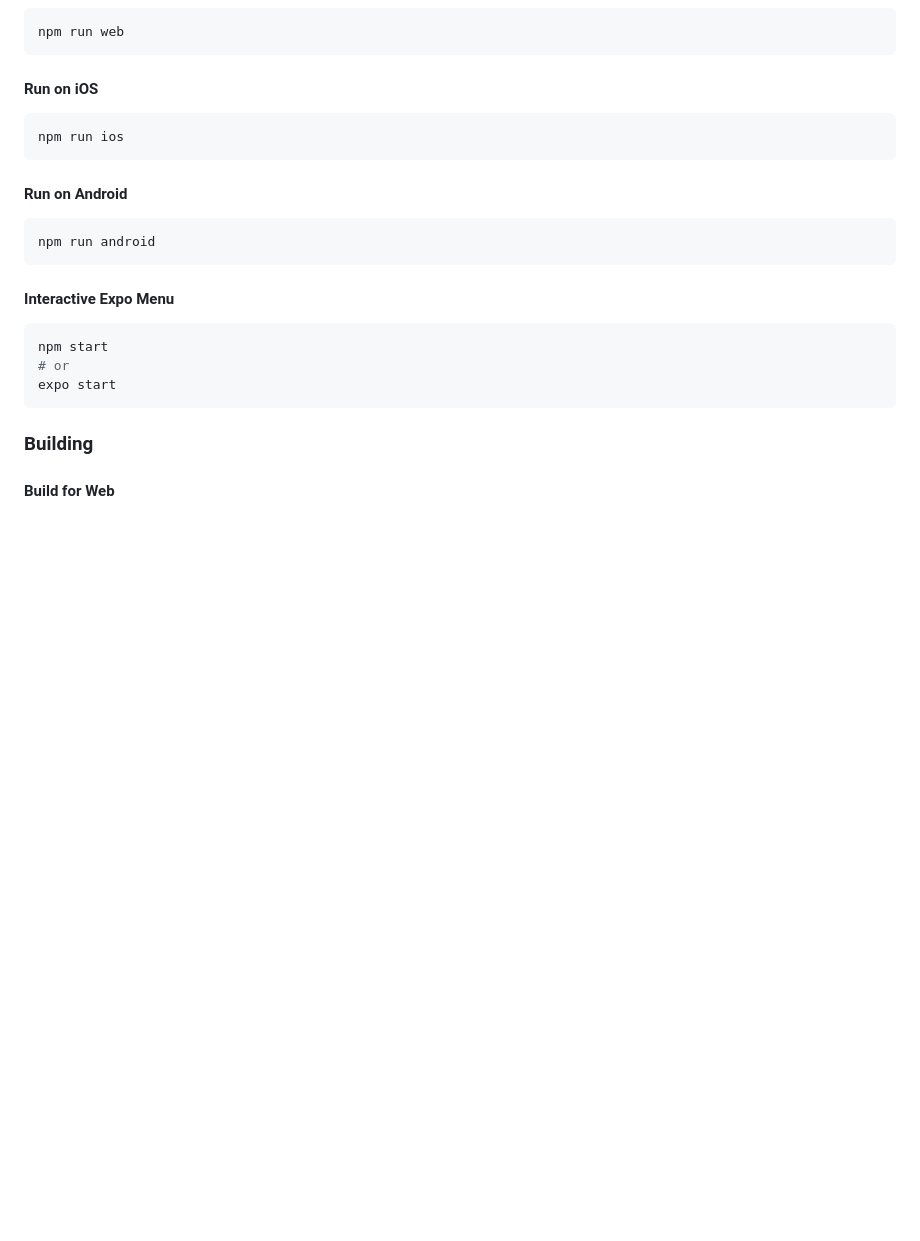
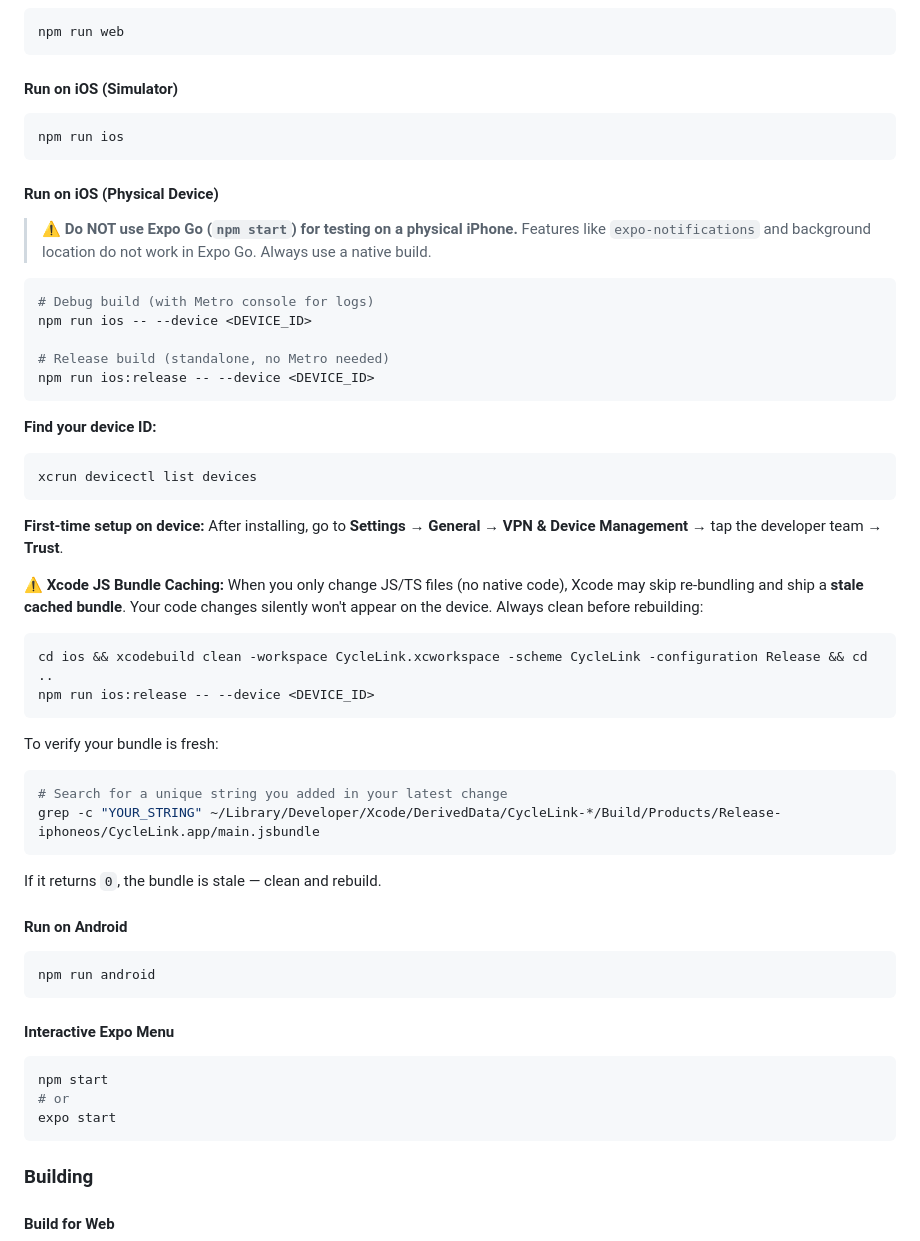
Before and after one commit to CS5224-G2/frontend, a Markdown page: mobile/README.md, the part around the change. Drawn GitHub-style; blank space fills up the shorter version.

````diff
--- a/mobile/README.md
+++ b/mobile/README.md
@@ -34,11 +34,51 @@ The app now reuses the current token when it still works and automatically reque
 npm run web
 ```
 
-#### Run on iOS
+#### Run on iOS (Simulator)
 
 ```bash
 npm run ios
 ```
+
+#### Run on iOS (Physical Device)
+
+> **⚠️ Do NOT use Expo Go (`npm start`) for testing on a physical iPhone.**
+> Features like `expo-notifications` and background location do not work in Expo Go.
+> Always use a native build.
+
+```bash
+# Debug build (with Metro console for logs)
+npm run ios -- --device <DEVICE_ID>
+
+# Release build (standalone, no Metro needed)
+npm run ios:release -- --device <DEVICE_ID>
+```
+
+**Find your device ID:**
+
+```bash
+xcrun devicectl list devices
+```
+
+**First-time setup on device:**
+After installing, go to **Settings → General → VPN & Device Management** → tap the developer team → **Trust**.
+
+**⚠️ Xcode JS Bundle Caching:**
+When you only change JS/TS files (no native code), Xcode may skip re-bundling and ship a **stale cached bundle**. Your code changes silently won't appear on the device. Always clean before rebuilding:
+
+```bash
+cd ios && xcodebuild clean -workspace CycleLink.xcworkspace -scheme CycleLink -configuration Release && cd ..
+npm run ios:release -- --device <DEVICE_ID>
+```
+
+To verify your bundle is fresh:
+
+```bash
+# Search for a unique string you added in your latest change
+grep -c "YOUR_STRING" ~/Library/Developer/Xcode/DerivedData/CycleLink-*/Build/Products/Release-iphoneos/CycleLink.app/main.jsbundle
+```
+
+If it returns `0`, the bundle is stale — clean and rebuild.
 
 #### Run on Android
 
````
